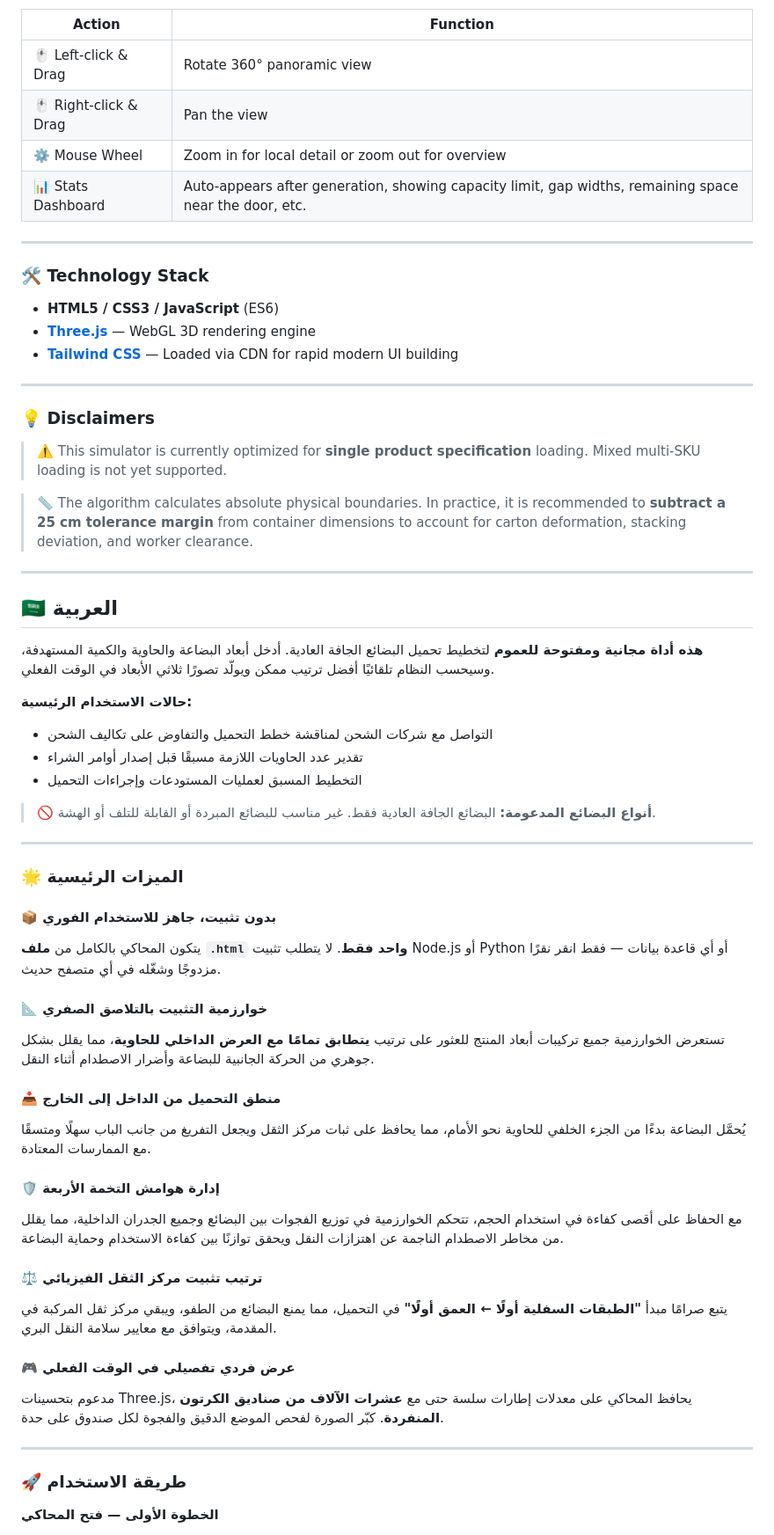
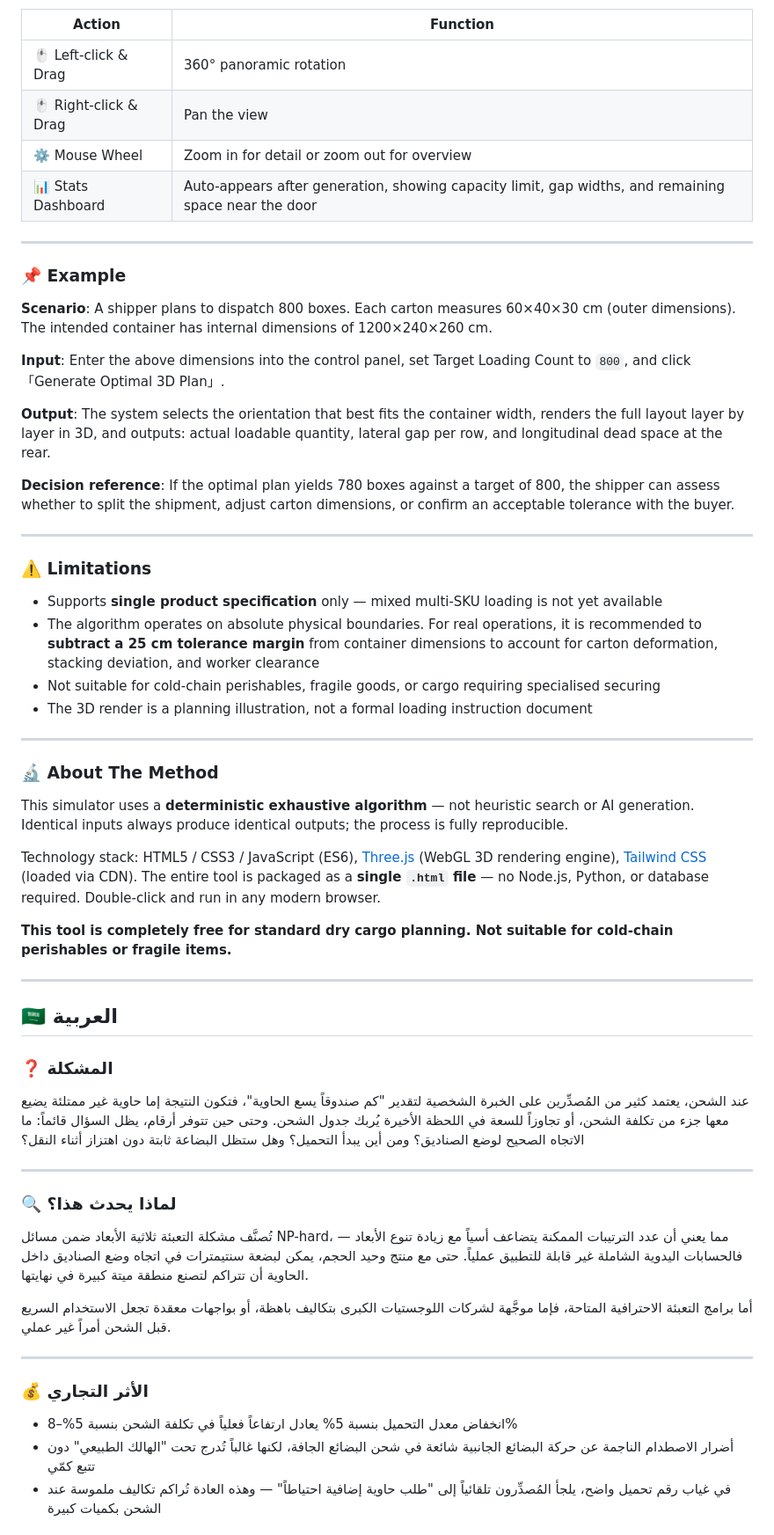
Before and after one commit to HyVoid/Universal-3D-Cargo-Loading-Optimization-Simulator, a Markdown page: README.md, the part around one of its changes. Shown at 88% size. GitHub-like rendering.

```diff
--- a/README.md
+++ b/README.md
@@ -146,65 +171,63 @@ Click the blue **「Generate Optimal 3D Plan」** button.
 
 | Action | Function |
 |--------|----------|
-| 🖱️ Left-click & Drag | Rotate 360° panoramic view |
+| 🖱️ Left-click & Drag | 360° panoramic rotation |
 | 🖱️ Right-click & Drag | Pan the view |
-| ⚙️ Mouse Wheel | Zoom in for local detail or zoom out for overview |
-| 📊 Stats Dashboard | Auto-appears after generation, showing capacity limit, gap widths, remaining space near the door, etc. |
+| ⚙️ Mouse Wheel | Zoom in for detail or zoom out for overview |
+| 📊 Stats Dashboard | Auto-appears after generation, showing capacity limit, gap widths, and remaining space near the door |
 
 ---
 
-### 🛠️ Technology Stack
+### 📌 Example
 
-- **HTML5 / CSS3 / JavaScript** (ES6)
-- **[Three.js](https://threejs.org/)** — WebGL 3D rendering engine
-- **[Tailwind CSS](https://tailwindcss.com/)** — Loaded via CDN for rapid modern UI building
+**Scenario**: A shipper plans to dispatch 800 boxes. Each carton measures 60×40×30 cm (outer dimensions). The intended container has internal dimensions of 1200×240×260 cm.
+
+**Input**: Enter the above dimensions into the control panel, set Target Loading Count to `800`, and click 「Generate Optimal 3D Plan」.
+
+**Output**: The system selects the orientation that best fits the container width, renders the full layout layer by layer in 3D, and outputs: actual loadable quantity, lateral gap per row, and longitudinal dead space at the rear.
+
+**Decision reference**: If the optimal plan yields 780 boxes against a target of 800, the shipper can assess whether to split the shipment, adjust carton dimensions, or confirm an acceptable tolerance with the buyer.
 
 ---
 
-### 💡 Disclaimers
+### ⚠️ Limitations
 
-> ⚠️ This simulator is currently optimized for **single product specification** loading. Mixed multi-SKU loading is not yet supported.
+- Supports **single product specification** only — mixed multi-SKU loading is not yet available
+- The algorithm operates on absolute physical boundaries. For real operations, it is recommended to **subtract a 25 cm tolerance margin** from container dimensions to account for carton deformation, stacking deviation, and worker clearance
+- Not suitable for cold-chain perishables, fragile goods, or cargo requiring specialised securing
+- The 3D render is a planning illustration, not a formal loading instruction document
 
-> 📏 The algorithm calculates absolute physical boundaries. In practice, it is recommended to **subtract a 25 cm tolerance margin** from container dimensions to account for carton deformation, stacking deviation, and worker clearance.
+---
+
+### 🔬 About The Method
+
+This simulator uses a **deterministic exhaustive algorithm** — not heuristic search or AI generation. Identical inputs always produce identical outputs; the process is fully reproducible.
+
+Technology stack: HTML5 / CSS3 / JavaScript (ES6), [Three.js](https://threejs.org/) (WebGL 3D rendering engine), [Tailwind CSS](https://tailwindcss.com/) (loaded via CDN). The entire tool is packaged as a **single `.html` file** — no Node.js, Python, or database required. Double-click and run in any modern browser.
+
+**This tool is completely free for standard dry cargo planning. Not suitable for cold-chain perishables or fragile items.**
 
 ---
 
 ## 🇸🇦 العربية
 
-**هذه أداة مجانية ومفتوحة للعموم** لتخطيط تحميل البضائع الجافة العادية. أدخل أبعاد البضاعة والحاوية والكمية المستهدفة، وسيحسب النظام تلقائيًا أفضل ترتيب ممكن ويولّد تصورًا ثلاثي الأبعاد في الوقت الفعلي.
+### ❓ المشكلة
 
-**حالات الاستخدام الرئيسية:**
-- التواصل مع شركات الشحن لمناقشة خطط التحميل والتفاوض على تكاليف الشحن
-- تقدير عدد الحاويات اللازمة مسبقًا قبل إصدار أوامر الشراء
-- التخطيط المسبق لعمليات المستودعات وإجراءات التحميل
-
-> 🚫 **أنواع البضائع المدعومة:** البضائع الجافة العادية فقط. غير مناسب للبضائع المبردة أو القابلة للتلف أو الهشة.
+عند الشحن، يعتمد كثير من المُصدِّرين على الخبرة الشخصية لتقدير "كم صندوقاً يسع الحاوية"، فتكون النتيجة إما حاوية غير ممتلئة يضيع معها جزء من تكلفة الشحن، أو تجاوزاً للسعة في اللحظة الأخيرة يُربك جدول الشحن. وحتى حين تتوفر أرقام، يظل السؤال قائماً: ما الاتجاه الصحيح لوضع الصناديق؟ ومن أين يبدأ التحميل؟ وهل ستظل البضاعة ثابتة دون اهتزاز أثناء النقل؟
 
 ---
 
-### 🌟 الميزات الرئيسية
+### 🔍 لماذا يحدث هذا؟
 
-#### 📦 بدون تثبيت، جاهز للاستخدام الفوري
-يتكون المحاكي بالكامل من **ملف `.html` واحد فقط**. لا يتطلب تثبيت Node.js أو Python أو أي قاعدة بيانات — فقط انقر نقرًا مزدوجًا وشغّله في أي متصفح حديث.
+تُصنَّف مشكلة التعبئة ثلاثية الأبعاد ضمن مسائل NP-hard، مما يعني أن عدد الترتيبات الممكنة يتضاعف أسياً مع زيادة تنوع الأبعاد — فالحسابات اليدوية الشاملة غير قابلة للتطبيق عملياً. حتى مع منتج وحيد الحجم، يمكن لبضعة سنتيمترات في اتجاه وضع الصناديق داخل الحاوية أن تتراكم لتصنع منطقة ميتة كبيرة في نهايتها.
 
-#### 📐 خوارزمية التثبيت بالتلاصق الصفري
-تستعرض الخوارزمية جميع تركيبات أبعاد المنتج للعثور على ترتيب **يتطابق تمامًا مع العرض الداخلي للحاوية**، مما يقلل بشكل جوهري من الحركة الجانبية للبضاعة وأضرار الاصطدام أثناء النقل.
-
-#### 📥 منطق التحميل من الداخل إلى الخارج
-يُحمَّل البضاعة بدءًا من الجزء الخلفي للحاوية نحو الأمام، مما يحافظ على ثبات مركز الثقل ويجعل التفريغ من جانب الباب سهلًا ومتسقًا مع الممارسات المعتادة.
-
-#### 🛡️ إدارة هوامش التخمة الأربعة
-مع الحفاظ على أقصى كفاءة في استخدام الحجم، تتحكم الخوارزمية في توزيع الفجوات بين البضائع وجميع الجدران الداخلية، مما يقلل من مخاطر الاصطدام الناجمة عن اهتزازات النقل ويحقق توازنًا بين كفاءة الاستخدام وحماية البضاعة.
-
-#### ⚖️ ترتيب تثبيت مركز الثقل الفيزيائي
-يتبع صرامًا مبدأ **"الطبقات السفلية أولًا ← العمق أولًا"** في التحميل، مما يمنع البضائع من الطفو، ويبقي مركز ثقل المركبة في المقدمة، ويتوافق مع معايير سلامة النقل البري.
-
-#### 🎮 عرض فردي تفصيلي في الوقت الفعلي
-مدعوم بتحسينات Three.js، يحافظ المحاكي على معدلات إطارات سلسة حتى مع **عشرات الآلاف من صناديق الكرتون المنفردة**. كبّر الصورة لفحص الموضع الدقيق والفجوة لكل صندوق على حدة.
+أما برامج التعبئة الاحترافية المتاحة، فإما موجَّهة لشركات اللوجستيات الكبرى بتكاليف باهظة، أو بواجهات معقدة تجعل الاستخدام السريع قبل الشحن أمراً غير عملي.
 
 ---
 
-### 🚀 طريقة الاستخدام
+### 💰 الأثر التجاري
 
-**الخطوة الأولى — فتح المحاكي**
+- انخفاض معدل التحميل بنسبة 5% يعادل ارتفاعاً فعلياً في تكلفة الشحن بنسبة 5%–8%
+- أضرار الاصطدام الناجمة عن حركة البضائع الجانبية شائعة في شحن البضائع الجافة، لكنها غالباً تُدرج تحت "الهالك الطبيعي" دون تتبع كمّي
+- في غياب رقم تحميل واضح، يلجأ المُصدِّرون تلقائياً إلى "طلب حاوية إضافية احتياطاً" — وهذه العادة تُراكم تكاليف ملموسة عند الشحن بكميات كبيرة
 
```
Also changed, not shown: other parts of README.md (+152 -90 lines).
